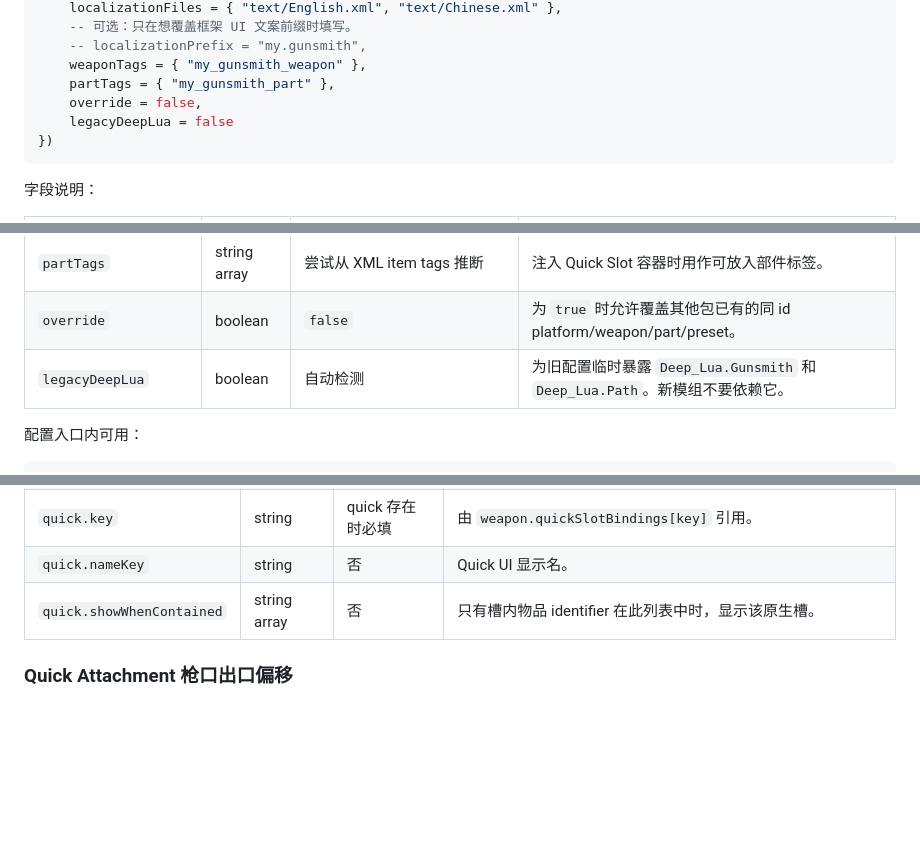
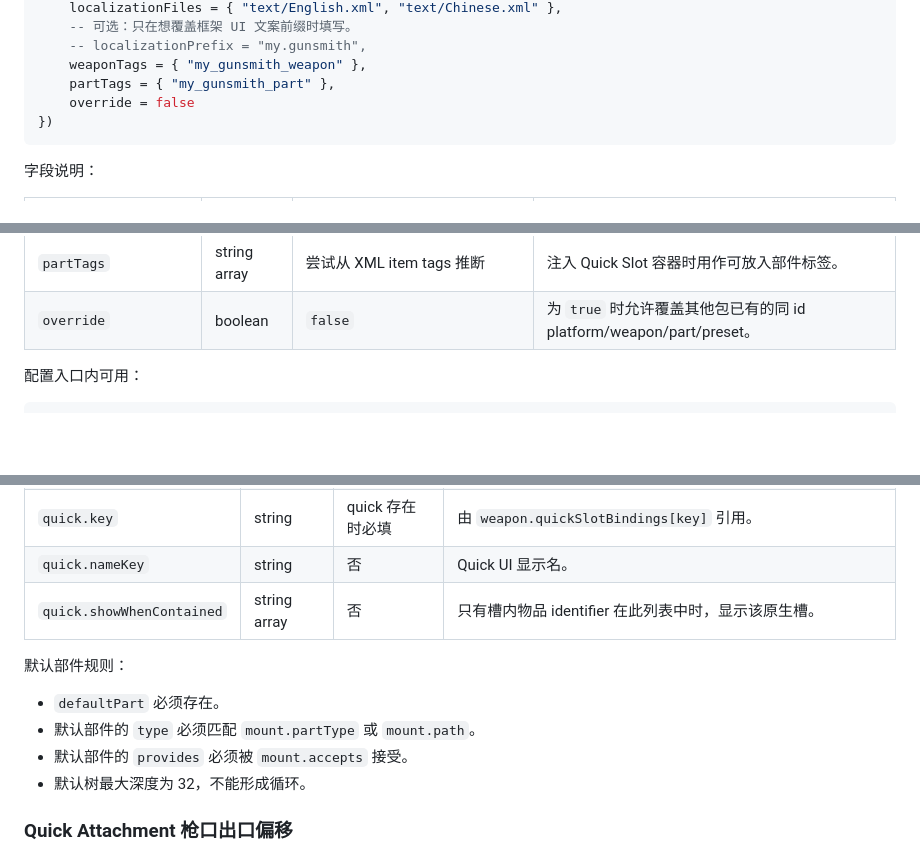
Before and after one commit to Sherdrom/GunsmithFramework, a Markdown page: README.md, 3 parts joined by grey strips. Drawn GitHub-style; blank space fills up the shorter version.

````diff
--- a/README.md
+++ b/README.md
@@ -245,8 +245,7 @@ GunsmithFramework.RegisterPackage({
     -- localizationPrefix = "my.gunsmith",
     weaponTags = { "my_gunsmith_weapon" },
     partTags = { "my_gunsmith_part" },
-    override = false,
-    legacyDeepLua = false
+    override = false
 })
 ```
 
@@ -264,7 +263,6 @@ GunsmithFramework.RegisterPackage({
 | `weaponTags` | string array | 尝试从 XML item tags 推断 | 注册为 Gunsmith 武器标签。 |
 | `partTags` | string array | 尝试从 XML item tags 推断 | 注入 Quick Slot 容器时用作可放入部件标签。 |
 | `override` | boolean | `false` | 为 `true` 时允许覆盖其他包已有的同 id platform/weapon/part/preset。 |
-| `legacyDeepLua` | boolean | 自动检测 | 为旧配置临时暴露 `Deep_Lua.Gunsmith` 和 `Deep_Lua.Path`。新模组不要依赖它。 |
 
 配置入口内可用：
 
@@ -516,6 +513,13 @@ mounts = {
 | `quick.nameKey` | string | 否 | Quick UI 显示名。 |
 | `quick.showWhenContained` | string array | 否 | 只有槽内物品 identifier 在此列表中时，显示该原生槽。 |
 
+默认部件规则：
+
+- `defaultPart` 必须存在。
+- 默认部件的 `type` 必须匹配 `mount.partType` 或 `mount.path`。
+- 默认部件的 `provides` 必须被 `mount.accepts` 接受。
+- 默认树最大深度为 32，不能形成循环。
+
 ### Quick Attachment 枪口出口偏移
 
 `quickAttachmentTransform` 不是普通视觉对齐字段。普通部件贴图仍然只用 `visual.source`、`visual.attachPoint`、`mount.anchor` 和 `visual.scale` 对齐。
````
Also changed, not shown: other parts of README.md (+43 -7 lines).
